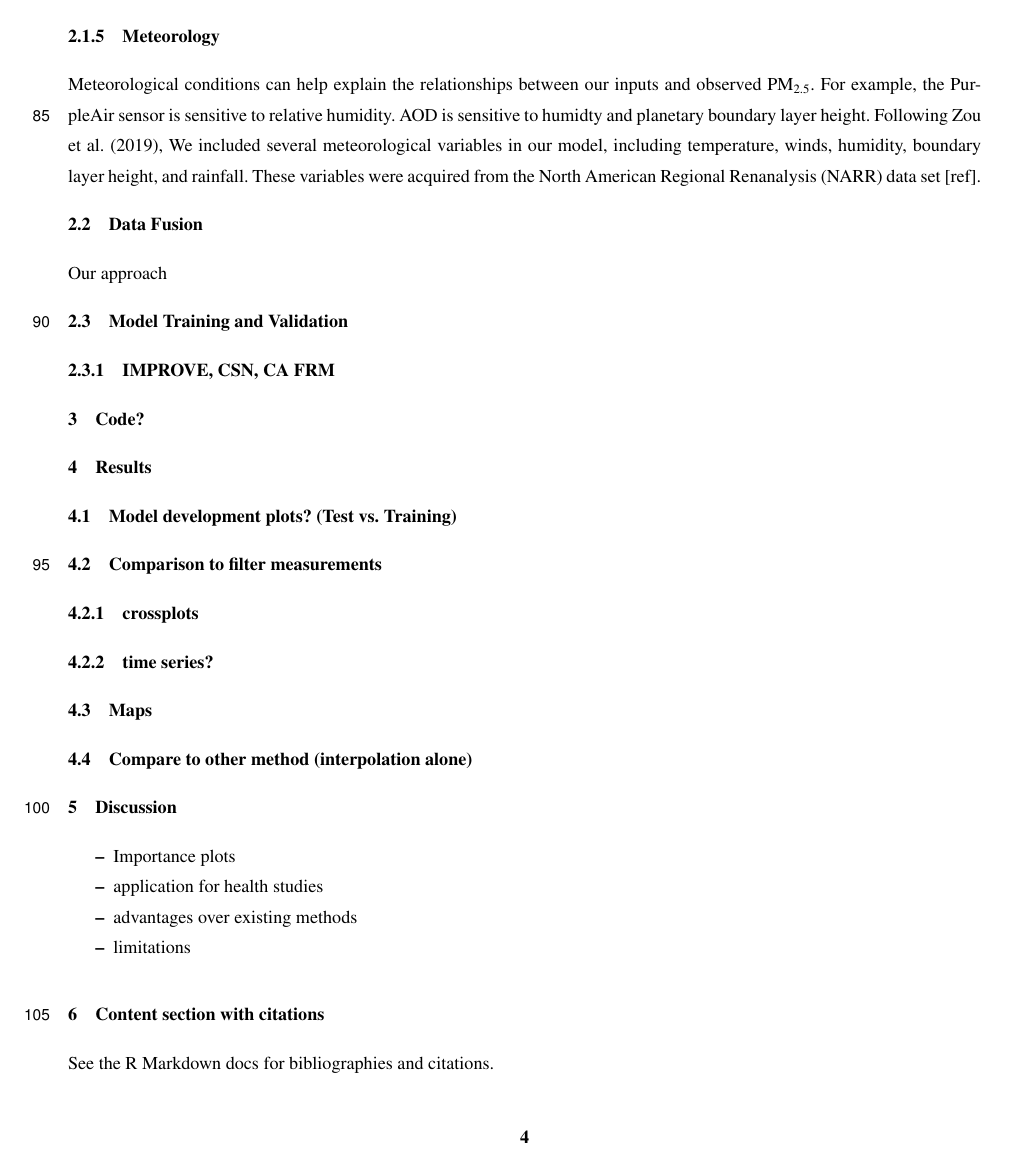
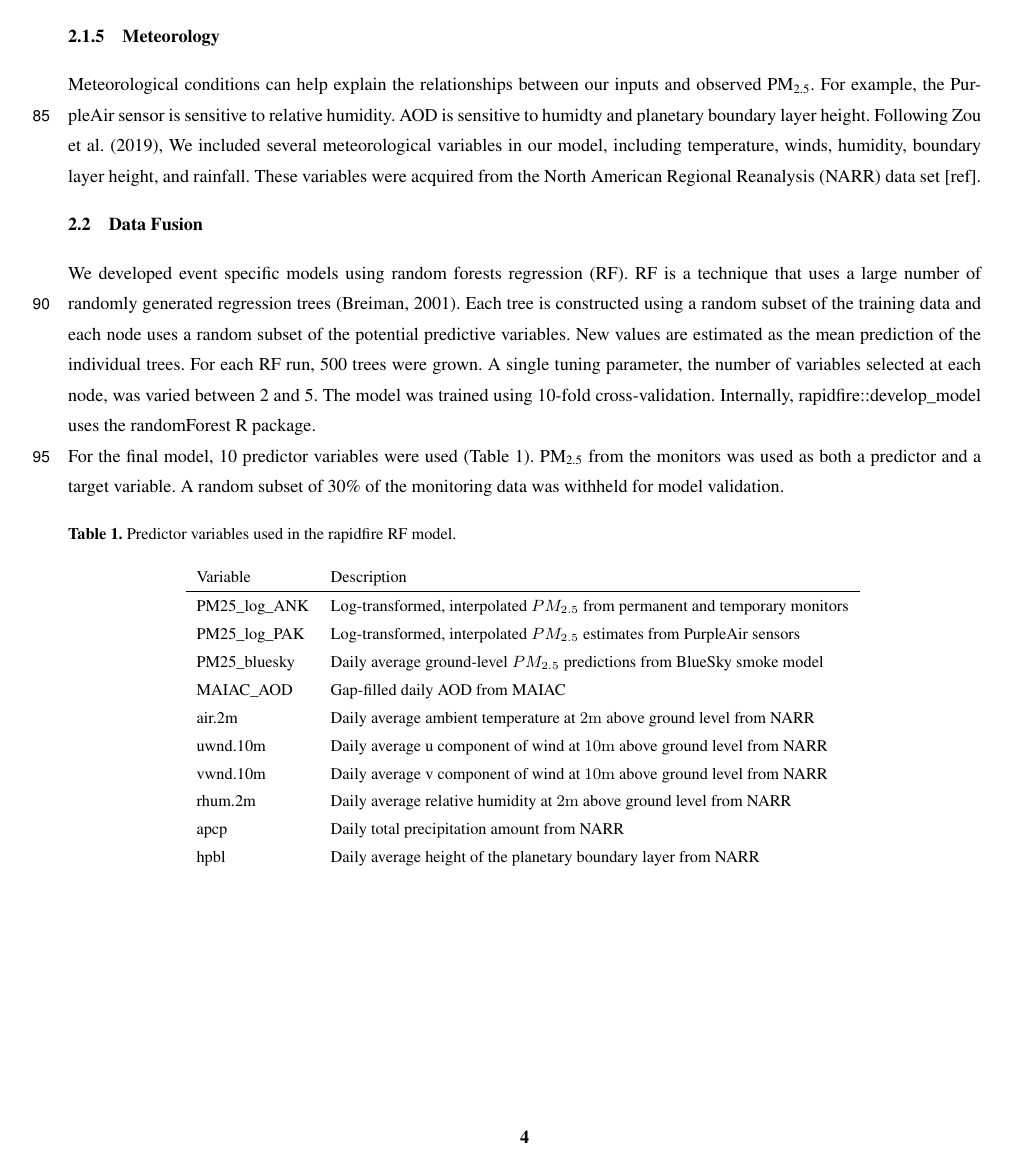
Before and after one commit to sraffuse/rapidfire, an R Markdown document (gmd/rapidfire_article/rapidfire_article.Rmd): page 4 of 12 before the commit and page 4 of 13 after it. The pictures show the output file gmd/rapidfire_article/rapidfire_article.pdf that the author committed with the source.

```diff
--- a/gmd/rapidfire_article/rapidfire_article.Rmd
+++ b/gmd/rapidfire_article/rapidfire_article.Rmd
@@ -24,7 +24,7 @@
     address: Department of Public Health Sciences, MIND Institute, University of California Davis School of Medicine, Davis, CA, United States
 abstract: |
   Urban smoke exposure events from large wildfires have become increasingly common in California and through the western United States. The ability to study the impacts of high smoke aerosol exposures from these events on the public is limited by the availability of high-quailty, spatially-resolved estimates of aerosol concentrations. Methods for the assigning aerosol exposure often employ multiple data sets that are time consuming and expensive to create and difficult to reproduce. As these events have gone from occasional to nearly annual in frequency, the need for rapid smoke exposure assessments has increased. The rapidfire R package provides a suite a tools for developing exposure assigments using data sets that are routinely generated and publicly available within a month of the event. Specifically, rapidfire harvests official air quality monitoring, satellite observations, meteorological modeling, operational predictive smoke modeling, and low-cost sensor networks. A machine learning approach (random forests regression) is used to fuse the different data sets. Using rapidfire, we produced estimates of ground-level 24-hour average PM~2.5~ over for several large wildfire smoke events in California from 2017-2021. These estimates show excellent agreement with independant measures of PM~2.5~ from filter-based networks.
-bibliography: sample.bib
+bibliography: rapidfire.bib
 running:
   title: rapidfire for Smoke Exposure Modeling
   author: Raffuse et al.
@@ -124,11 +124,32 @@
 
 ### Meteorology
 
-Meteorological conditions can help explain the relationships between our inputs and observed PM~2.5~. For example, the PurpleAir sensor is sensitive to relative humidity. AOD is sensitive to humidty and planetary boundary layer height. Following Zou et al. (2019), We included several meteorological variables in our model, including temperature, winds, humidity, boundary layer height, and rainfall. These variables were acquired from the North American Regional Renanalysis (NARR) data set [ref].
+Meteorological conditions can help explain the relationships between our inputs and observed PM~2.5~. For example, the PurpleAir sensor is sensitive to relative humidity. AOD is sensitive to humidty and planetary boundary layer height. Following Zou et al. (2019), We included several meteorological variables in our model, including temperature, winds, humidity, boundary layer height, and rainfall. These variables were acquired from the North American Regional Reanalysis (NARR) data set [ref].
 
 ## Data Fusion
 
-Our approach
+We developed event specific models using random forests regression (RF). RF is a technique that uses a large number of randomly generated regression trees [@Breiman2001]. Each tree is constructed using a random subset of the training data and each node uses a random subset of the potential predictive variables. New values are estimated as the mean prediction of the individual trees. For each RF run, 500 trees were grown. A single tuning parameter, the number of variables selected at each node, was varied between 2 and 5. The model was trained using 10-fold cross-validation. Internally, rapidfire::develop_model uses the randomForest R package.
+For the final model, 10 predictor variables were used (Table \ref{table:1}). PM~2.5~ from the monitors was used as both a predictor and a target variable. A random subset of 30% of the monitoring data was withheld for model validation.
+
+\begin{table}[h]
+\caption{Predictor variables used in the rapidfire RF model.}
+\begin{tabular}{ll}
+Variable       & Description                                                                    \\ \hline
+PM25\_log\_ANK & Log-transformed, interpolated $PM_{2.5}$ from permanent and temporary monitors \\
+PM25\_log\_PAK & Log-transformed, interpolated $PM_{2.5}$ estimates from PurpleAir sensors      \\
+PM25\_bluesky  & Daily average ground-level $PM_{2.5}$ predictions from BlueSky smoke model     \\
+MAIAC\_AOD     & Gap-filled  daily AOD from MAIAC                                               \\
+air.2m         & Daily average ambient temperature at $2\unit{m}$ above ground level from NARR  \\
+uwnd.10m       & Daily average u component of wind at $10\unit{m}$ above ground level from NARR \\
+vwnd.10m       & Daily average v component of wind at $10\unit{m}$ above ground level from NARR \\
+rhum.2m        & Daily average relative humidity at $2\unit{m}$ above ground level from NARR    \\
+apcp           & Daily total precipitation amount from NARR                                     \\
+hpbl           & Daily average height of the planetary boundary layer from NARR
+\end{tabular}
+\label{table:1}
+\end{table}
+
+
 
 ## Model Training and Validation
 
```
Also changed, not shown: gmd/rapidfire_article/rapidfire.bib (added, +10 -0 lines), gmd/rapidfire_article/rapidfire_article.pdf, gmd/rapidfire_article/rapidfire_article.tex, gmd/rapidfire_article/rapidfire_article.Rmd (8 more changed lines), 1 other file.
